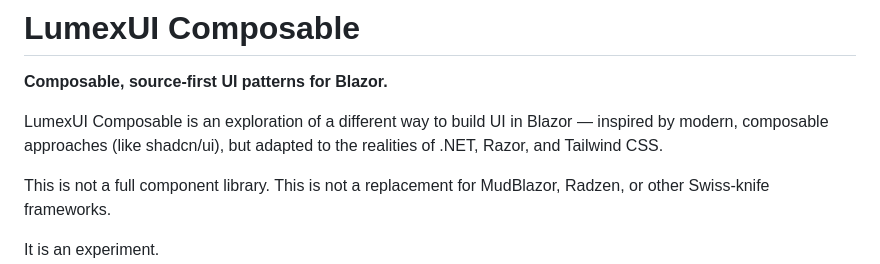
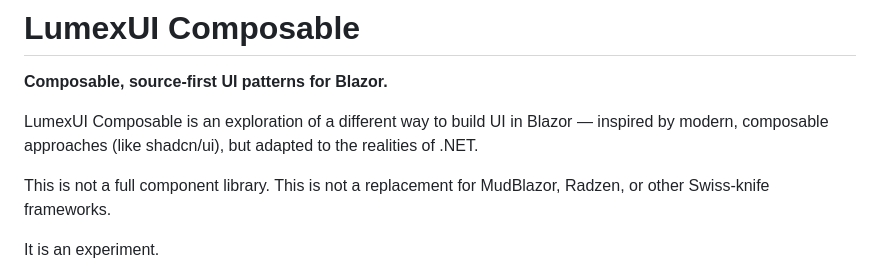
Before and after one commit to LumexUI/composable, a Markdown page: README.md, the part around the change. GitHub-like rendering.

Commit message:
update README
Removed reference to Tailwind CSS in the README.

```diff
--- a/README.md
+++ b/README.md
@@ -2,7 +2,7 @@
 
 **Composable, source-first UI patterns for Blazor.**
 
-LumexUI Composable is an exploration of a different way to build UI in Blazor — inspired by modern, composable approaches (like shadcn/ui), but adapted to the realities of .NET, Razor, and Tailwind CSS.
+LumexUI Composable is an exploration of a different way to build UI in Blazor — inspired by modern, composable approaches (like shadcn/ui), but adapted to the realities of .NET.
 
 This is not a full component library.
 This is not a replacement for MudBlazor, Radzen, or other Swiss-knife frameworks.
```
